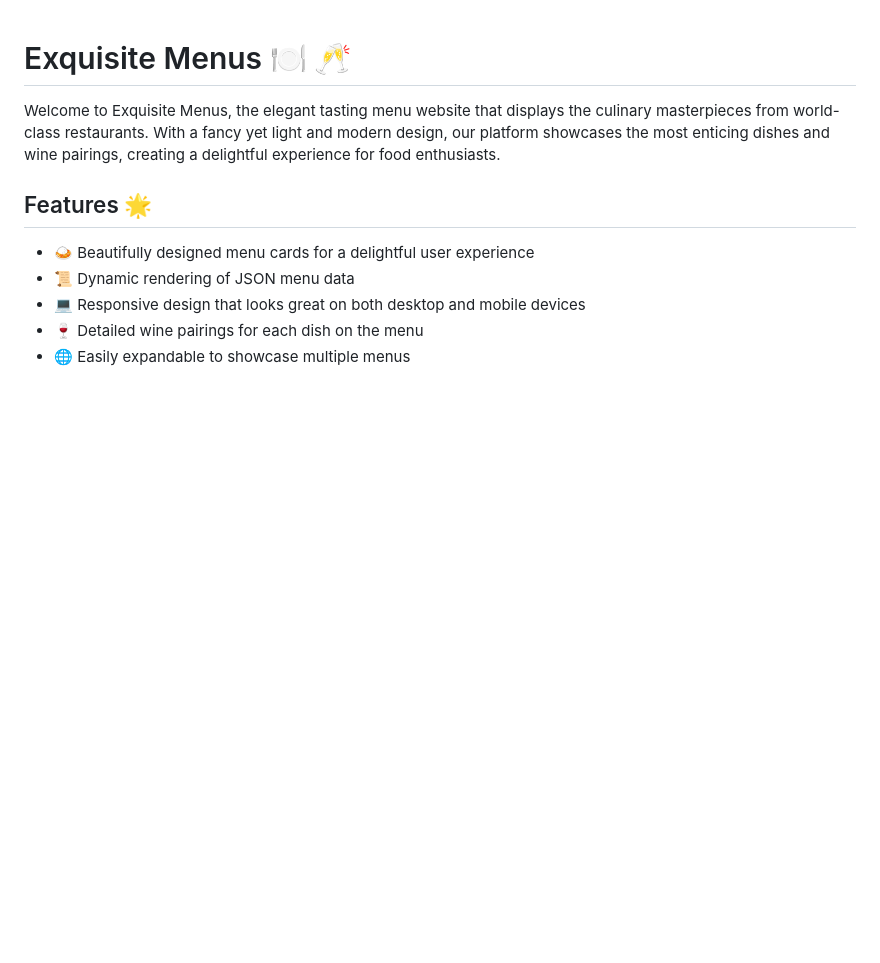
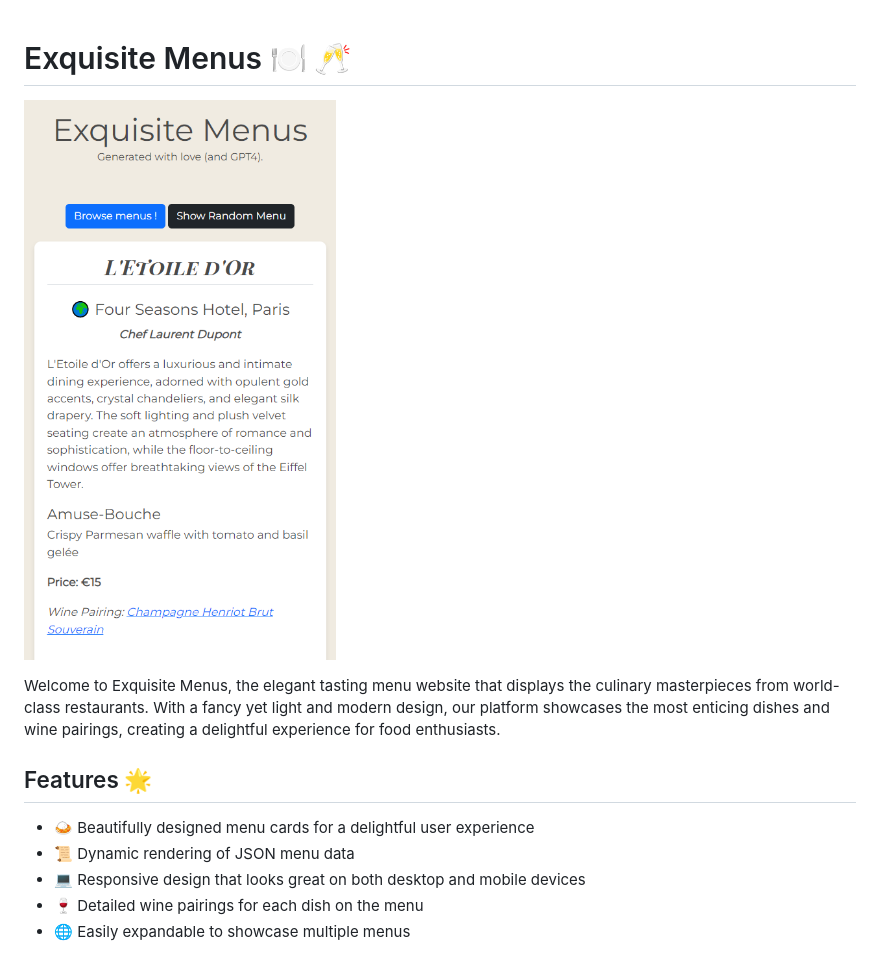
Before and after one commit to louispaulet/menu_display, a Markdown page: README.md, the part around the change. GitHub-like rendering; pictures changed too: screenshot.png (added); blank space fills up the shorter version.

Commit message:
add screenshot

```diff
--- a/README.md
+++ b/README.md
@@ -1,4 +1,6 @@
 # Exquisite Menus 🍽️ 🥂
+
+![Exquisite Menus Screenshot](screenshot.png)
 
 Welcome to Exquisite Menus, the elegant tasting menu website that displays the culinary masterpieces from world-class restaurants. With a fancy yet light and modern design, our platform showcases the most enticing dishes and wine pairings, creating a delightful experience for food enthusiasts.
 
```
